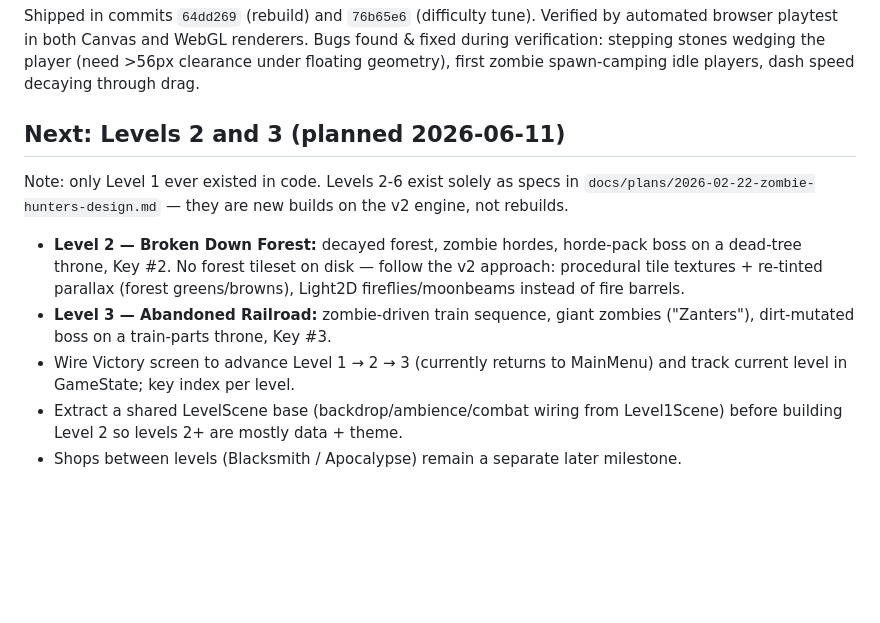
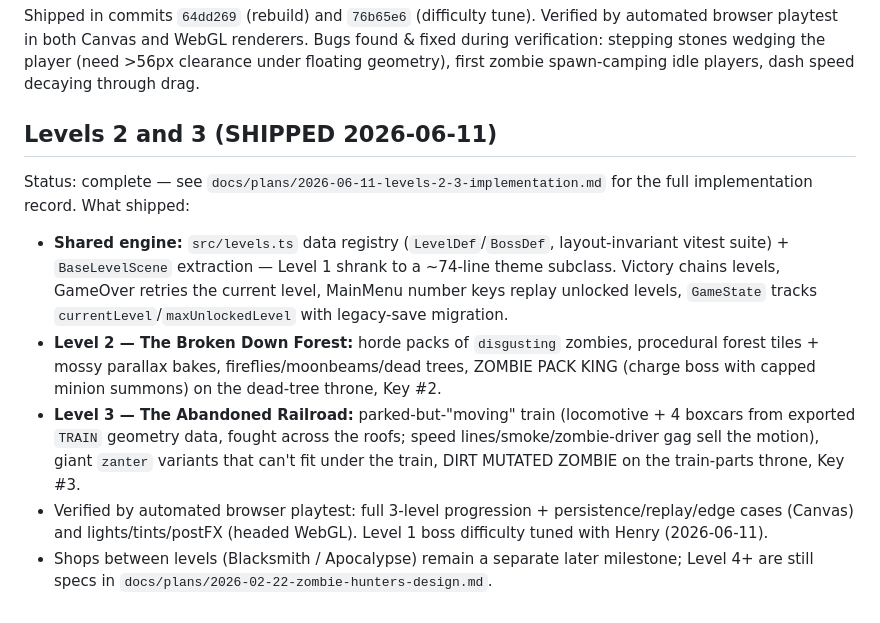
Before and after one commit to JVL1/zombie-hunter, a Markdown page: docs/plans/2026-06-10-rebuild-v2-design.md, the part around the change. Rendered like a GitHub page; blank space fills up the shorter version.

```diff
--- a/docs/plans/2026-06-10-rebuild-v2-design.md
+++ b/docs/plans/2026-06-10-rebuild-v2-design.md
@@ -77,18 +77,24 @@ browser playtest in both Canvas and WebGL renderers. Bugs found & fixed during v
 stepping stones wedging the player (need >56px clearance under floating geometry), first zombie
 spawn-camping idle players, dash speed decaying through drag.
 
-## Next: Levels 2 and 3 (planned 2026-06-11)
+## Levels 2 and 3 (SHIPPED 2026-06-11)
 
-Note: only Level 1 ever existed in code. Levels 2-6 exist solely as specs in
-`docs/plans/2026-02-22-zombie-hunters-design.md` — they are new builds on the v2 engine, not rebuilds.
+Status: complete — see `docs/plans/2026-06-11-levels-2-3-implementation.md` for the full
+implementation record. What shipped:
 
-- **Level 2 — Broken Down Forest:** decayed forest, zombie hordes, horde-pack boss on a dead-tree
-  throne, Key #2. No forest tileset on disk — follow the v2 approach: procedural tile textures +
-  re-tinted parallax (forest greens/browns), Light2D fireflies/moonbeams instead of fire barrels.
-- **Level 3 — Abandoned Railroad:** zombie-driven train sequence, giant zombies ("Zanters"),
-  dirt-mutated boss on a train-parts throne, Key #3.
-- Wire Victory screen to advance Level 1 → 2 → 3 (currently returns to MainMenu) and track
-  current level in GameState; key index per level.
-- Extract a shared LevelScene base (backdrop/ambience/combat wiring from Level1Scene) before
-  building Level 2 so levels 2+ are mostly data + theme.
-- Shops between levels (Blacksmith / Apocalypse) remain a separate later milestone.
+- **Shared engine:** `src/levels.ts` data registry (`LevelDef`/`BossDef`, layout-invariant vitest
+  suite) + `BaseLevelScene` extraction — Level 1 shrank to a ~74-line theme subclass. Victory
+  chains levels, GameOver retries the current level, MainMenu number keys replay unlocked levels,
+  `GameState` tracks `currentLevel`/`maxUnlockedLevel` with legacy-save migration.
+- **Level 2 — The Broken Down Forest:** horde packs of `disgusting` zombies, procedural forest
+  tiles + mossy parallax bakes, fireflies/moonbeams/dead trees, ZOMBIE PACK KING (charge boss
+  with capped minion summons) on the dead-tree throne, Key #2.
+- **Level 3 — The Abandoned Railroad:** parked-but-"moving" train (locomotive + 4 boxcars from
+  exported `TRAIN` geometry data, fought across the roofs; speed lines/smoke/zombie-driver gag
+  sell the motion), giant `zanter` variants that can't fit under the train, DIRT MUTATED ZOMBIE
+  on the train-parts throne, Key #3.
+- Verified by automated browser playtest: full 3-level progression + persistence/replay/edge
+  cases (Canvas) and lights/tints/postFX (headed WebGL). Level 1 boss difficulty tuned with
+  Henry (2026-06-11).
+- Shops between levels (Blacksmith / Apocalypse) remain a separate later milestone; Level 4+
+  are still specs in `docs/plans/2026-02-22-zombie-hunters-design.md`.
```
Also changed, not shown: CLAUDE.md (+26 -17 lines), docs/plans/2026-06-11-levels-2-3-implementation.md (+18 -4 lines).
